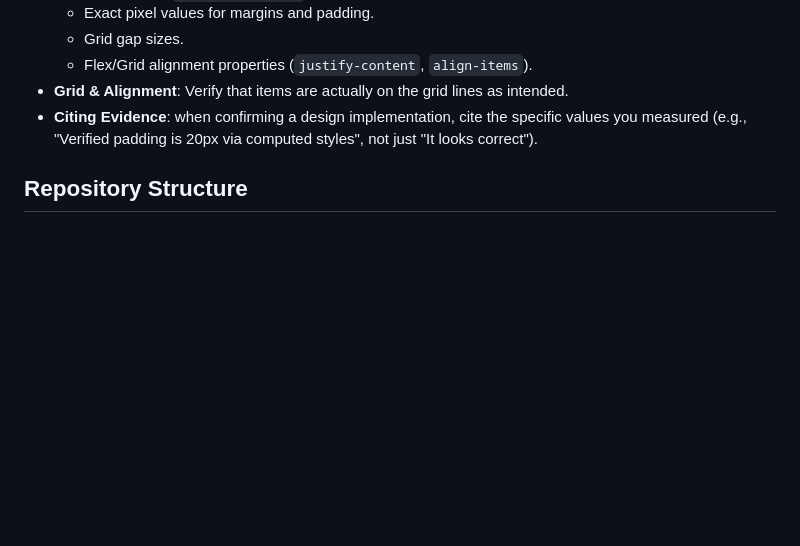
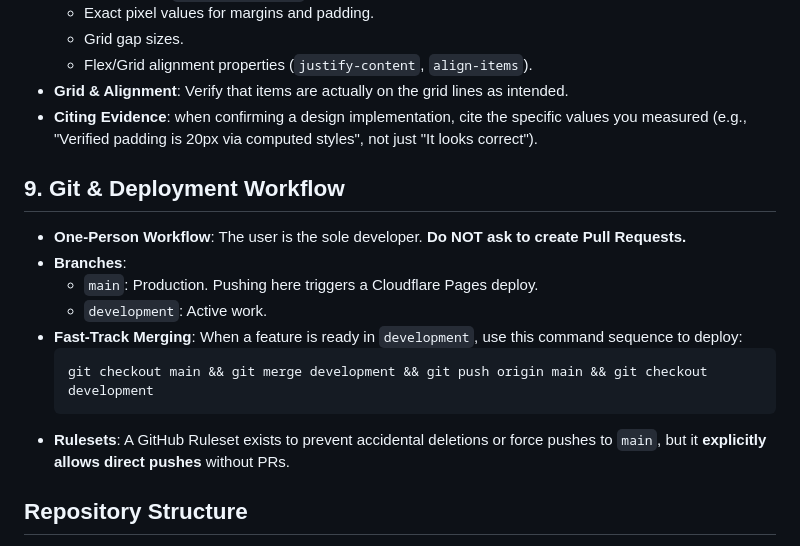
Before and after one commit to francescoimola/rummikub, a Markdown page: AGENTS.md, the part around the change. GitHub-like rendering; blank space fills up the shorter version.

Commit message:
Update AGENTS.md with Git/Deployment guidelines

````diff
--- a/AGENTS.md
+++ b/AGENTS.md
@@ -78,6 +78,17 @@ You have access to specialized tools to assist in development:
 - **Grid & Alignment**: Verify that items are actually on the grid lines as intended.
 - **Citing Evidence**: when confirming a design implementation, cite the specific values you measured (e.g., "Verified padding is 20px via computed styles", not just "It looks correct").
 
+## 9. Git & Deployment Workflow
+- **One-Person Workflow**: The user is the sole developer. **Do NOT ask to create Pull Requests.**
+- **Branches**:
+  - `main`: Production. Pushing here triggers a Cloudflare Pages deploy.
+  - `development`: Active work.
+- **Fast-Track Merging**: When a feature is ready in `development`, use this command sequence to deploy:
+  ```bash
+  git checkout main && git merge development && git push origin main && git checkout development
+  ```
+- **Rulesets**: A GitHub Ruleset exists to prevent accidental deletions or force pushes to `main`, but it **explicitly allows direct pushes** without PRs.
+
 ## Repository Structure
 
 - `/src/pages/`: Routing and page components (MDX/Astro).
````
